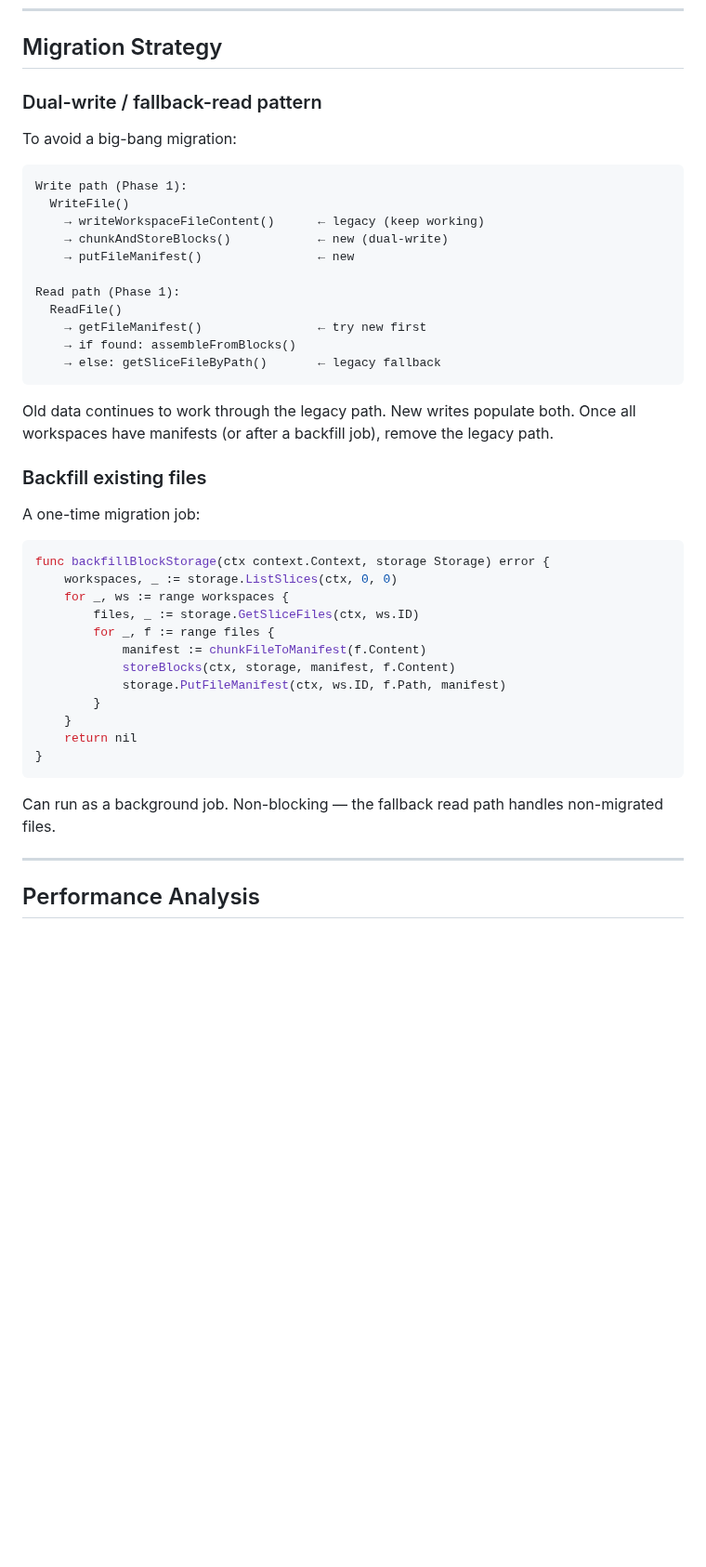
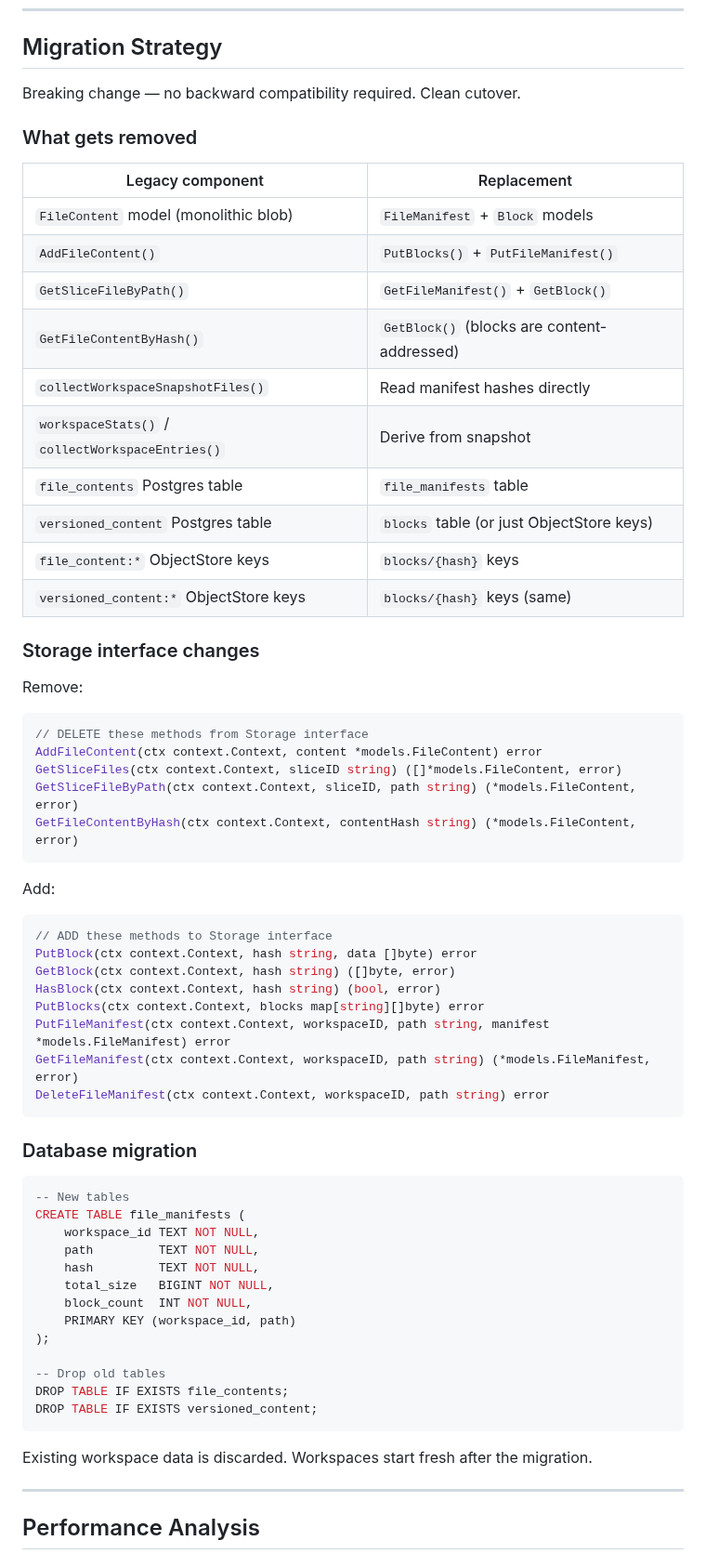
Before and after one commit to niczy/gitslice, a Markdown page: docs/design-optimize-fs-api-agents.md, the part around one of its changes. Shown at 93% size. GitHub-like rendering; blank space fills up the shorter version.

Commit message:
docs: remove dual-write migration, use clean cutover
Breaking change is acceptable — drop legacy FileContent storage entirely
in favor of block+manifest model. Removes dual-write/fallback-read
complexity. Adds explicit list of removed storage methods/tables and
the database migration SQL.

https://claude.ai/code/session_01EB6mmC9jBs9iRH7C1VPZrp

````diff
--- a/docs/design-optimize-fs-api-agents.md
+++ b/docs/design-optimize-fs-api-agents.md
@@ -331,49 +337,65 @@ writes dramatically — most blocks across most files never change.
 
 ## Migration Strategy
 
-### Dual-write / fallback-read pattern
+Breaking change — no backward compatibility required. Clean cutover.
 
-To avoid a big-bang migration:
+### What gets removed
 
-```
-Write path (Phase 1):
-  WriteFile()
-    → writeWorkspaceFileContent()      ← legacy (keep working)
-    → chunkAndStoreBlocks()            ← new (dual-write)
-    → putFileManifest()                ← new
+| Legacy component | Replacement |
+|-----------------|-------------|
+| `FileContent` model (monolithic blob) | `FileManifest` + `Block` models |
+| `AddFileContent()` | `PutBlocks()` + `PutFileManifest()` |
+| `GetSliceFileByPath()` | `GetFileManifest()` + `GetBlock()` |
+| `GetFileContentByHash()` | `GetBlock()` (blocks are content-addressed) |
+| `collectWorkspaceSnapshotFiles()` | Read manifest hashes directly |
+| `workspaceStats()` / `collectWorkspaceEntries()` | Derive from snapshot |
+| `file_contents` Postgres table | `file_manifests` table |
+| `versioned_content` Postgres table | `blocks` table (or just ObjectStore keys) |
+| `file_content:*` ObjectStore keys | `blocks/{hash}` keys |
+| `versioned_content:*` ObjectStore keys | `blocks/{hash}` keys (same) |
 
-Read path (Phase 1):
-  ReadFile()
-    → getFileManifest()                ← try new first
-    → if found: assembleFromBlocks()
-    → else: getSliceFileByPath()       ← legacy fallback
+### Storage interface changes
+
+Remove:
+```go
+// DELETE these methods from Storage interface
+AddFileContent(ctx context.Context, content *models.FileContent) error
+GetSliceFiles(ctx context.Context, sliceID string) ([]*models.FileContent, error)
+GetSliceFileByPath(ctx context.Context, sliceID, path string) (*models.FileContent, error)
+GetFileContentByHash(ctx context.Context, contentHash string) (*models.FileContent, error)
 ```
 
-Old data continues to work through the legacy path. New writes populate both.
-Once all workspaces have manifests (or after a backfill job), remove the legacy
-path.
-
-### Backfill existing files
-
-A one-time migration job:
-
+Add:
 ```go
-func backfillBlockStorage(ctx context.Context, storage Storage) error {
-    workspaces, _ := storage.ListSlices(ctx, 0, 0)
-    for _, ws := range workspaces {
-        files, _ := storage.GetSliceFiles(ctx, ws.ID)
-        for _, f := range files {
-            manifest := chunkFileToManifest(f.Content)
-            storeBlocks(ctx, storage, manifest, f.Content)
-            storage.PutFileManifest(ctx, ws.ID, f.Path, manifest)
-        }
-    }
-    return nil
-}
+// ADD these methods to Storage interface
+PutBlock(ctx context.Context, hash string, data []byte) error
+GetBlock(ctx context.Context, hash string) ([]byte, error)
+HasBlock(ctx context.Context, hash string) (bool, error)
+PutBlocks(ctx context.Context, blocks map[string][]byte) error
+PutFileManifest(ctx context.Context, workspaceID, path string, manifest *models.FileManifest) error
+GetFileManifest(ctx context.Context, workspaceID, path string) (*models.FileManifest, error)
+DeleteFileManifest(ctx context.Context, workspaceID, path string) error
 ```
 
-Can run as a background job. Non-blocking — the fallback read path handles
-non-migrated files.
+### Database migration
+
+```sql
+-- New tables
+CREATE TABLE file_manifests (
+    workspace_id TEXT NOT NULL,
+    path         TEXT NOT NULL,
+    hash         TEXT NOT NULL,
+    total_size   BIGINT NOT NULL,
+    block_count  INT NOT NULL,
+    PRIMARY KEY (workspace_id, path)
+);
+
+-- Drop old tables
+DROP TABLE IF EXISTS file_contents;
+DROP TABLE IF EXISTS versioned_content;
+```
+
+Existing workspace data is discarded. Workspaces start fresh after the migration.
 
 ---
 
````
Also changed, not shown: other parts of docs/design-optimize-fs-api-agents.md (+20 -13 lines).
